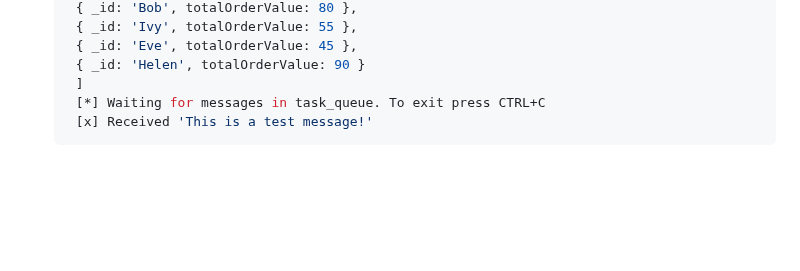
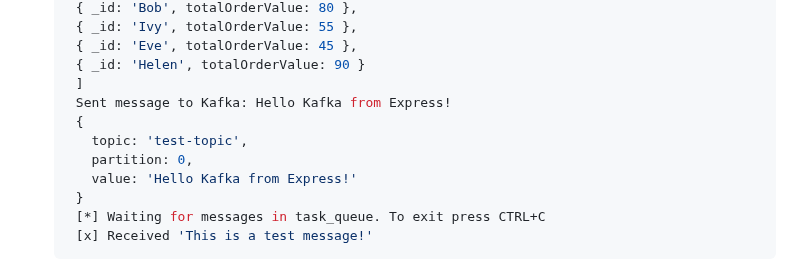
Before and after one commit to hoangsonww/Mongo-Redis-RabbitMQ-ELK-Stack, a Markdown page: README.md, the part around the change. Rendered like a GitHub page; blank space fills up the shorter version.

Commit message:
Update: Add Apache Kafka service

````diff
--- a/README.md
+++ b/README.md
@@ -160,6 +160,12 @@ To **get started**, run the following commands:
     { _id: 'Eve', totalOrderValue: 45 },
     { _id: 'Helen', totalOrderValue: 90 }
     ]
+    Sent message to Kafka: Hello Kafka from Express!
+    {
+      topic: 'test-topic',
+      partition: 0,
+      value: 'Hello Kafka from Express!'
+    }
     [*] Waiting for messages in task_queue. To exit press CTRL+C
     [x] Received 'This is a test message!'
     ```
````
